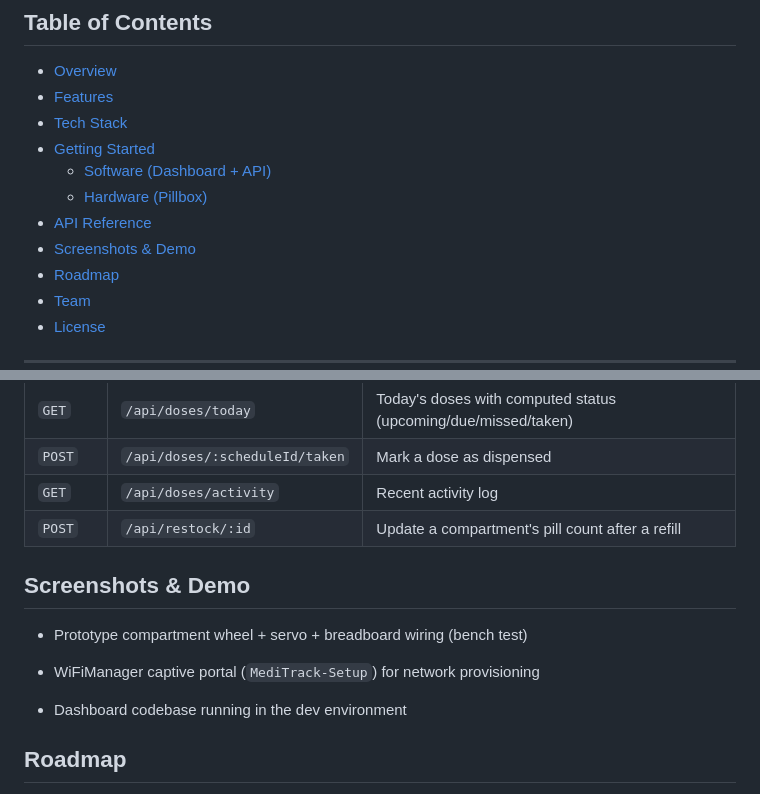
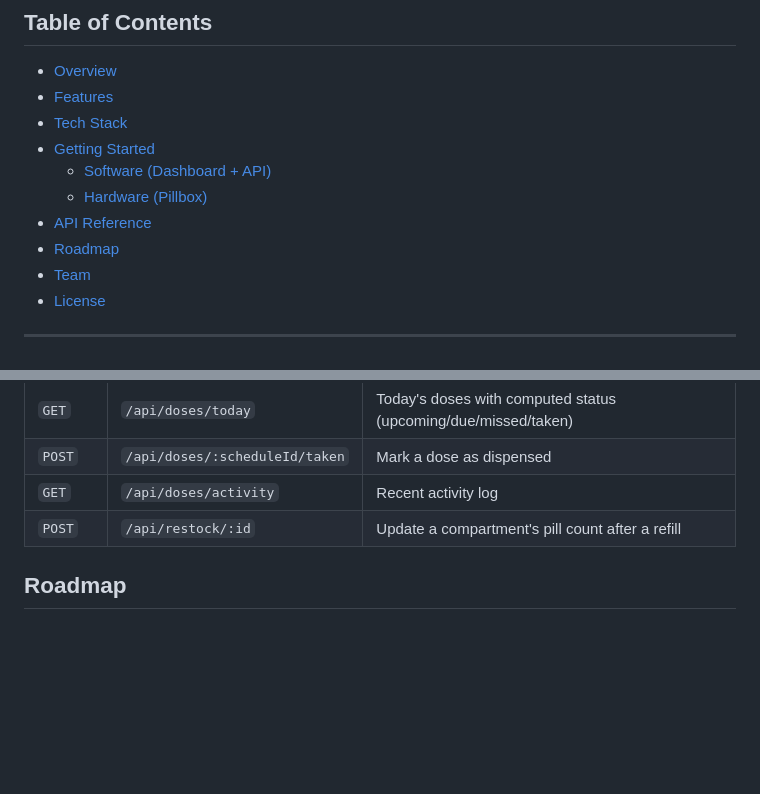
Before and after one commit to Ananya600/MediTrack, a Markdown page: Readme.md, 2 parts joined by grey strips. Drawn GitHub-style; blank space fills up the shorter version.

```diff
--- a/Readme.md
+++ b/Readme.md
@@ -23,7 +23,6 @@
   - [Software (Dashboard + API)](#software-dashboard--api)
   - [Hardware (Pillbox)](#hardware-pillbox)
 - [API Reference](#api-reference)
-- [Screenshots & Demo](#screenshots--demo)
 - [Roadmap](#roadmap)
 - [Team](#team)
 - [License](#license)
@@ -169,13 +168,6 @@ updated — so nothing added through the dashboard is lost between deploys.
 | `GET` | `/api/doses/activity` | Recent activity log |
 | `POST` | `/api/restock/:id` | Update a compartment's pill count after a refill |
 
-## Screenshots & Demo
-
-- Prototype compartment wheel + servo + breadboard wiring (bench test)
-- WiFiManager captive portal (`MediTrack-Setup`) for network provisioning
-
-- Dashboard codebase running in the dev environment
-
 ## Roadmap
 
 - [x] Dashboard UI (Overview, Track, Manage, Restock, Missed, History)
```
